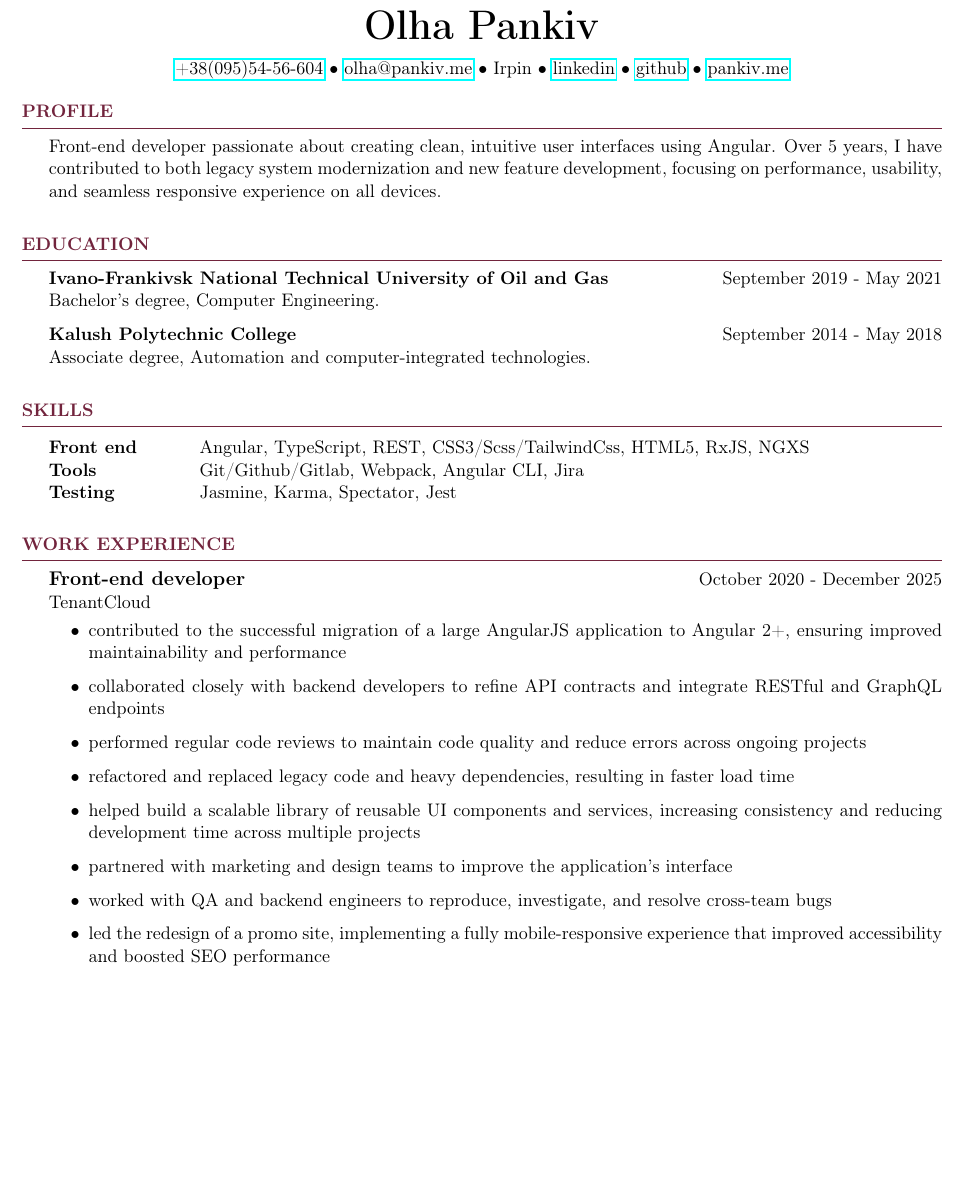
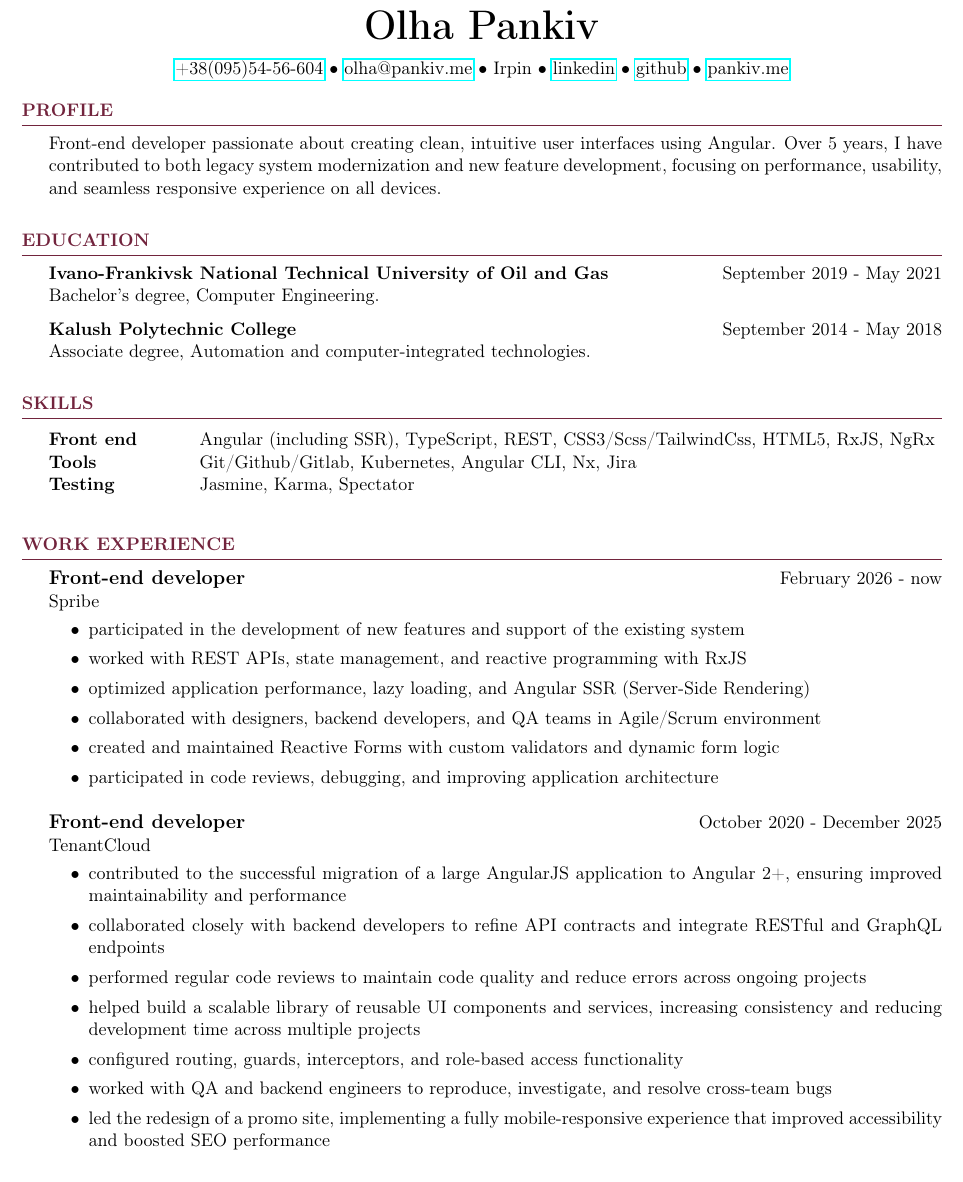
Before and after one commit to oliapankiv/resume-tex, a LaTeX CV (latex/resume.tex): part of the page, cut so that both start at the same text, the shorter picture padded with empty space. Compiled offline with pdfLaTeX.

Commit message:
added new company

```diff
--- a/latex/resume.tex
+++ b/latex/resume.tex
@@ -13,6 +13,7 @@
 
 %===== Header =====%
 \begin{center}
+    \vspace{-10mm}
     {\Huge \bf {Olha Pankiv}} \\
     \vspace{2.5mm}
     \href{tel:+380955456604}{+38(095)54-56-604} \textbullet\
@@ -41,25 +42,37 @@
 %===== Skills =====%
 \begin{rSection}{Skills}
     \begin{tabular}{ @{} >{\bfseries}l @{\hspace{8ex}} l }
-        Front end &  Angular, TypeScript, REST, CSS3/Scss/TailwindCss, HTML5, RxJS, NGXS  \\
-        Tools & Git/Github/Gitlab, Webpack, Angular CLI, Jira \\
-        Testing & Jasmine, Karma, Spectator, Jest
+        Front end &  Angular (including SSR), TypeScript, REST, CSS3/Scss/TailwindCss, HTML5, RxJS, NgRx  \\
+        Tools & Git/Github/Gitlab, Kubernetes, Angular CLI, Nx, Jira \\
+        Testing & Jasmine, Karma, Spectator
     \end{tabular}
     \vspace{2mm}
 \end{rSection}
 
 %===== Work Experience =====%
 \begin{rSection}{Work Experience}
+ {\fontsize{12pt}{14pt}\selectfont \bf Front-end developer} \hfill {February 2026 -          now} \\
+    {Spribe} \\
+    \vspace{-6mm}
+    \begin{itemize} \itemsep -2.5pt
+        \item participated in the development of new features and support of the existing system
+        \item worked with REST APIs, state management, and reactive programming with RxJS
+        \item optimized application performance, lazy loading, and Angular SSR (Server-Side Rendering)
+        \item collaborated with designers, backend developers, and QA teams in Agile/Scrum environment
+        \item created and maintained Reactive Forms with custom validators and dynamic form logic
+        \item participated in code reviews, debugging, and improving application architecture
+     \end{itemize}
+     \vspace{2.5mm}
+
     {\fontsize{12pt}{14pt}\selectfont \bf Front-end developer} \hfill {October 2020 - December 2025} \\
     {TenantCloud} \\
     \vspace{-6mm}
-    \begin{itemize} \itemsep 0pt
+    \begin{itemize} \itemsep -2.5pt
         \item contributed to the successful migration of a large AngularJS application to Angular 2+, ensuring improved maintainability and performance
         \item collaborated closely with backend developers to refine API contracts and integrate RESTful and GraphQL endpoints
         \item performed regular code reviews to maintain code quality and reduce errors across ongoing projects
-        \item refactored and replaced legacy code and heavy dependencies, resulting in faster load time
         \item helped build a scalable library of reusable UI components and services, increasing consistency and reducing development time across multiple projects
-        \item partnered with marketing and design teams to improve the application's interface
+        \item configured routing, guards, interceptors, and role-based access functionality
         \item worked with QA and backend engineers to reproduce, investigate, and resolve cross-team bugs
         \item led the redesign of a promo site, implementing a fully mobile-responsive experience that improved accessibility and boosted SEO performance
     \end{itemize}
```
